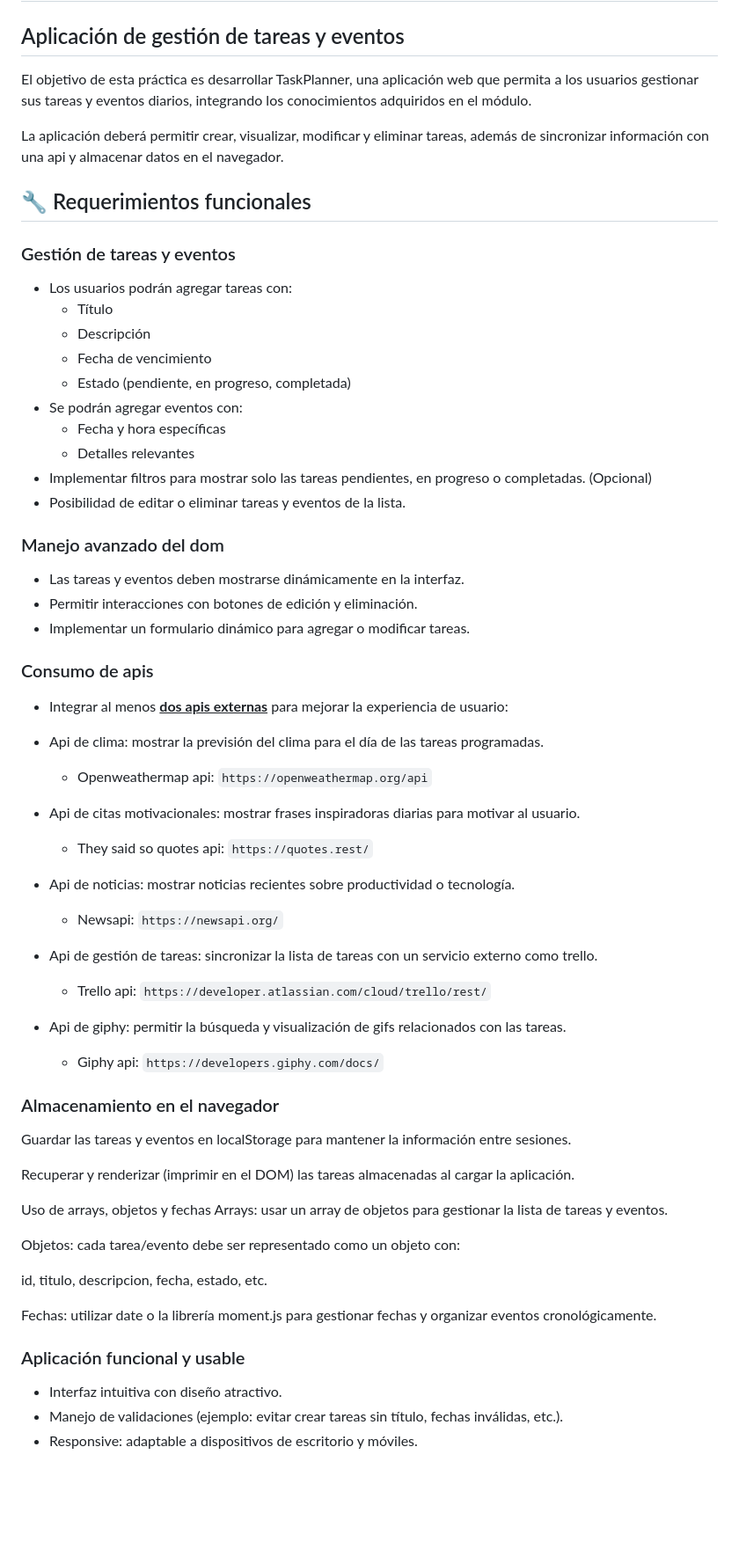
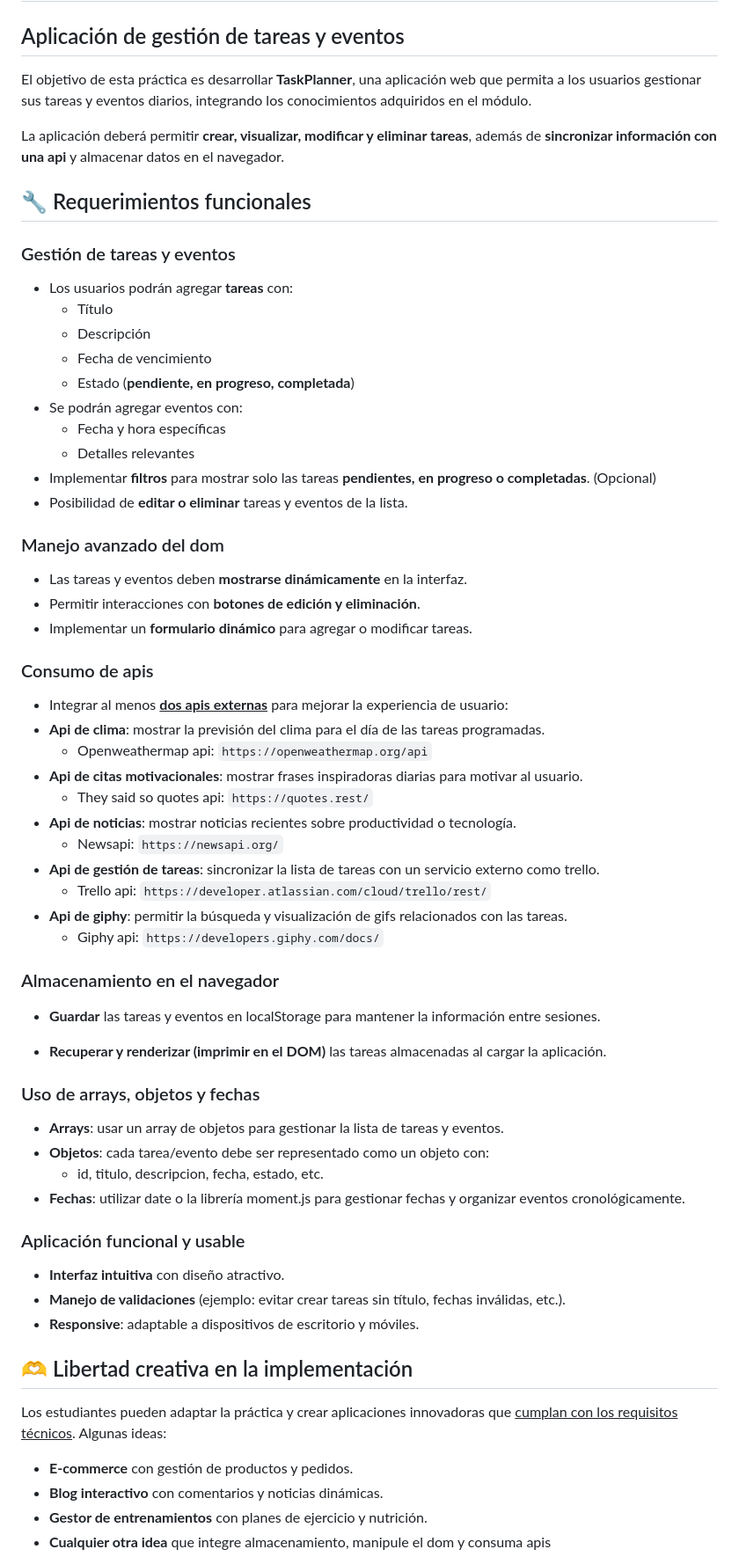
Before and after one commit to olista94/TaskPlanner, a Markdown page: README.md, the part around one of its changes. Shown at 88% size. Drawn GitHub-style; blank space fills up the shorter version.

Commit message:
styles: cambiado formato de README.md

```diff
--- a/README.md
+++ b/README.md
@@ -1,59 +1,61 @@
 # 🚀 Evaluación - TaskPlanner
 
 ## Aplicación de gestión de tareas y eventos
-El objetivo de esta práctica es desarrollar TaskPlanner, una aplicación web que permita a los usuarios gestionar sus tareas y eventos diarios, integrando los conocimientos adquiridos en el módulo.
+El objetivo de esta práctica es desarrollar **TaskPlanner**, una aplicación web que permita a los usuarios gestionar sus tareas y eventos diarios, integrando los conocimientos adquiridos en el módulo.
 
-La aplicación deberá permitir crear, visualizar, modificar y eliminar tareas, además de sincronizar información con una api y almacenar datos en el navegador.
+La aplicación deberá permitir **crear, visualizar, modificar y eliminar tareas**, además de **sincronizar información con una api** y almacenar datos en el navegador.
 
 ## 🔧 Requerimientos funcionales
 ### Gestión de tareas y eventos
-- Los usuarios podrán agregar tareas con:
+- Los usuarios podrán agregar **tareas** con:
     - Título
     - Descripción
     - Fecha de vencimiento
-    - Estado (pendiente, en progreso, completada)
+    - Estado (**pendiente, en progreso, completada**)
 - Se podrán agregar eventos con:
     - Fecha y hora específicas
     - Detalles relevantes
-- Implementar filtros para mostrar solo las tareas pendientes, en progreso o completadas. (Opcional)
-- Posibilidad de editar o eliminar tareas y eventos de la lista.
+- Implementar **filtros** para mostrar solo las tareas **pendientes, en progreso o completadas**. (Opcional)
+- Posibilidad de **editar o eliminar** tareas y eventos de la lista.
 
 ### Manejo avanzado del dom
-- Las tareas y eventos deben mostrarse dinámicamente en la interfaz.
-- Permitir interacciones con botones de edición y eliminación.
-- Implementar un formulario dinámico para agregar o modificar tareas.
+- Las tareas y eventos deben **mostrarse dinámicamente** en la interfaz.
+- Permitir interacciones con **botones de edición y eliminación**.
+- Implementar un **formulario dinámico** para agregar o modificar tareas.
 
 ### Consumo de apis
 - Integrar al menos **<ins>dos apis externas</ins>** para mejorar la experiencia de usuario:
-- Api de clima: mostrar la previsión del clima para el día de las tareas programadas.
+- **Api de clima**: mostrar la previsión del clima para el día de las tareas programadas.
     - Openweathermap api: `https://openweathermap.org/api`
-- Api de citas motivacionales: mostrar frases inspiradoras diarias para motivar al usuario.
+- **Api de citas motivacionales**: mostrar frases inspiradoras diarias para motivar al usuario.
     - They said so quotes api: `https://quotes.rest/`
-
-- Api de noticias: mostrar noticias recientes sobre productividad o tecnología.
+- **Api de noticias**: mostrar noticias recientes sobre productividad o tecnología.
     - Newsapi: `https://newsapi.org/`
-- Api de gestión de tareas: sincronizar la lista de tareas con un servicio externo como trello.
+- **Api de gestión de tareas**: sincronizar la lista de tareas con un servicio externo como trello.
     - Trello api: `https://developer.atlassian.com/cloud/trello/rest/`
-- Api de giphy: permitir la búsqueda y visualización de gifs relacionados con las tareas.
+- **Api de giphy**: permitir la búsqueda y visualización de gifs relacionados con las tareas.
     - Giphy api: `https://developers.giphy.com/docs/`
 
 ### Almacenamiento en el navegador
-Guardar las tareas y eventos en localStorage para mantener la información entre sesiones.
+- **Guardar** las tareas y eventos en localStorage para mantener la información entre sesiones.
 
-Recuperar y renderizar (imprimir en el DOM) las tareas almacenadas al cargar la aplicación.
+- **Recuperar y renderizar (imprimir en el DOM)** las tareas almacenadas al cargar la aplicación.
 
-Uso de arrays, objetos y fechas
-Arrays: usar un array de objetos para gestionar la lista de tareas y eventos.
-
-Objetos: cada tarea/evento debe ser representado como un objeto con:
-
-id, titulo, descripcion, fecha, estado, etc.
-
-Fechas: utilizar date o la librería moment.js para gestionar fechas y organizar eventos cronológicamente.
+### Uso de arrays, objetos y fechas
+- **Arrays**: usar un array de objetos para gestionar la lista de tareas y eventos.
+- **Objetos**: cada tarea/evento debe ser representado como un objeto con:
+    - id, titulo, descripcion, fecha, estado, etc.
+- **Fechas**: utilizar date o la librería moment.js para gestionar fechas y organizar eventos cronológicamente.
 
 ### Aplicación funcional y usable
-- Interfaz intuitiva con diseño atractivo.
-- Manejo de validaciones (ejemplo: evitar crear tareas sin título, fechas inválidas, etc.).
-- Responsive: adaptable a dispositivos de escritorio y móviles.
+- **Interfaz intuitiva** con diseño atractivo.
+- **Manejo de validaciones** (ejemplo: evitar crear tareas sin título, fechas inválidas, etc.).
+- **Responsive**: adaptable a dispositivos de escritorio y móviles.
 
+## 🫶 Libertad creativa en la implementación
+Los estudiantes pueden adaptar la práctica y crear aplicaciones innovadoras que <ins>cumplan con los requisitos técnicos</ins>. Algunas ideas:
+- **E-commerce** con gestión de productos y pedidos.
+- **Blog interactivo** con comentarios y noticias dinámicas.
+- **Gestor de entrenamientos** con planes de ejercicio y nutrición.
+- **Cualquier otra idea** que integre almacenamiento, manipule el dom y consuma apis
 
```
Also changed, not shown: other parts of README.md (+14 -40 lines).
